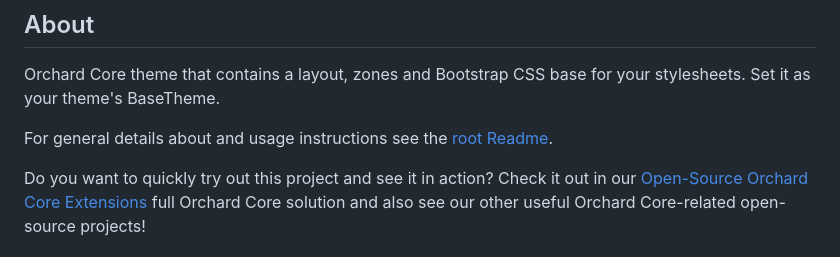
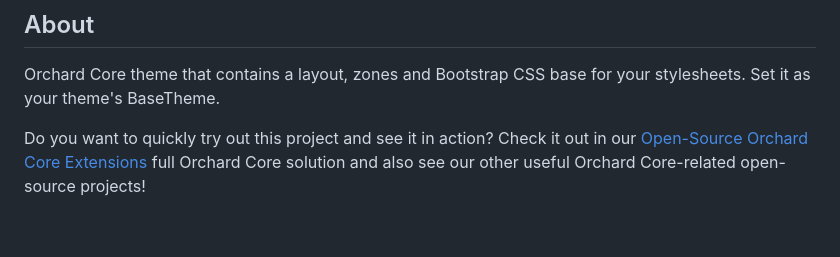
Before and after one commit to Lombiq/Orchard-Base-Theme, a Markdown page: Readme.md, the part around the change. Drawn GitHub-style; blank space fills up the shorter version.

Commit message:
Remove broken link.

```diff
--- a/Readme.md
+++ b/Readme.md
@@ -8,8 +8,6 @@
 ## About
 
 Orchard Core theme that contains a layout, zones and Bootstrap CSS base for your stylesheets. Set it as your theme's BaseTheme.
-
-For general details about and usage instructions see the [root Readme](../Readme.md).
 
 Do you want to quickly try out this project and see it in action? Check it out in our [Open-Source Orchard Core Extensions](https://github.com/Lombiq/Open-Source-Orchard-Core-Extensions) full Orchard Core solution and also see our other useful Orchard Core-related open-source projects!
 
```
